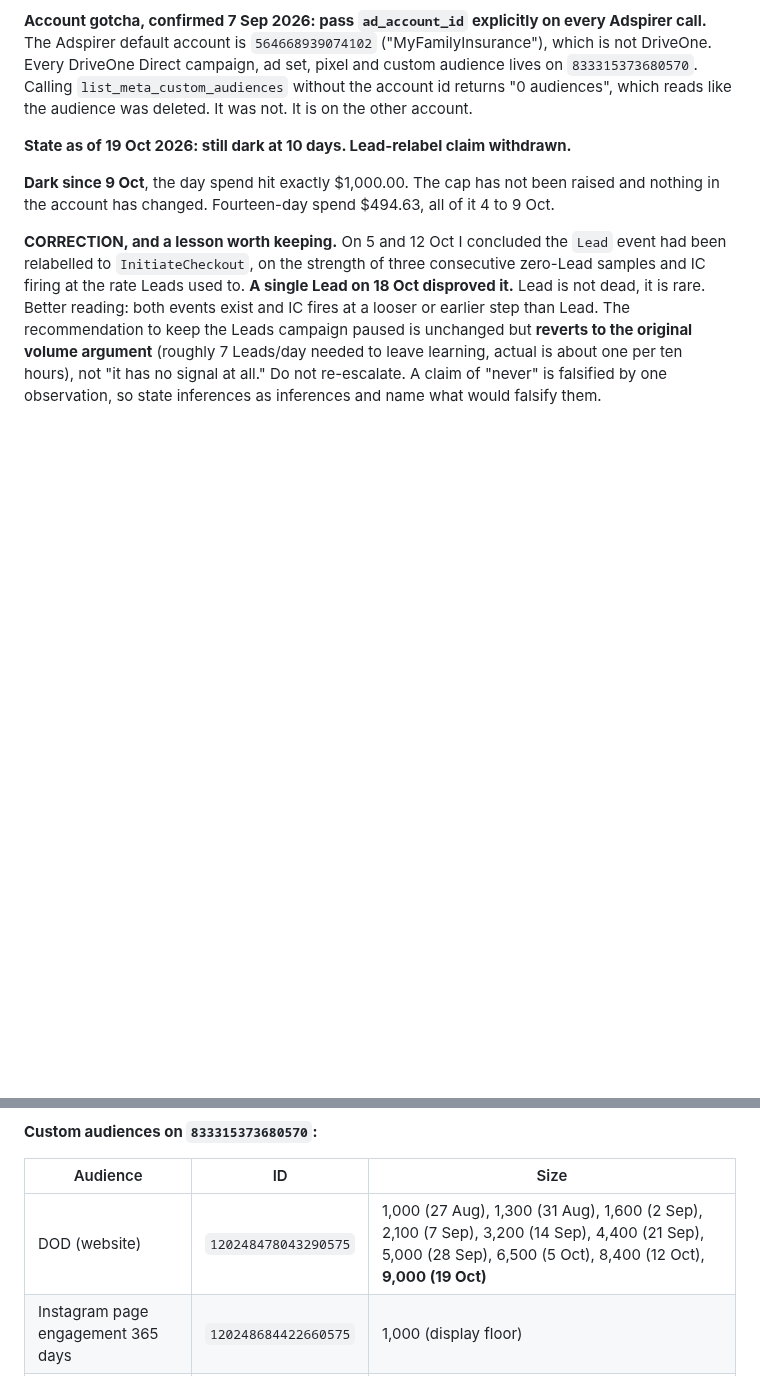
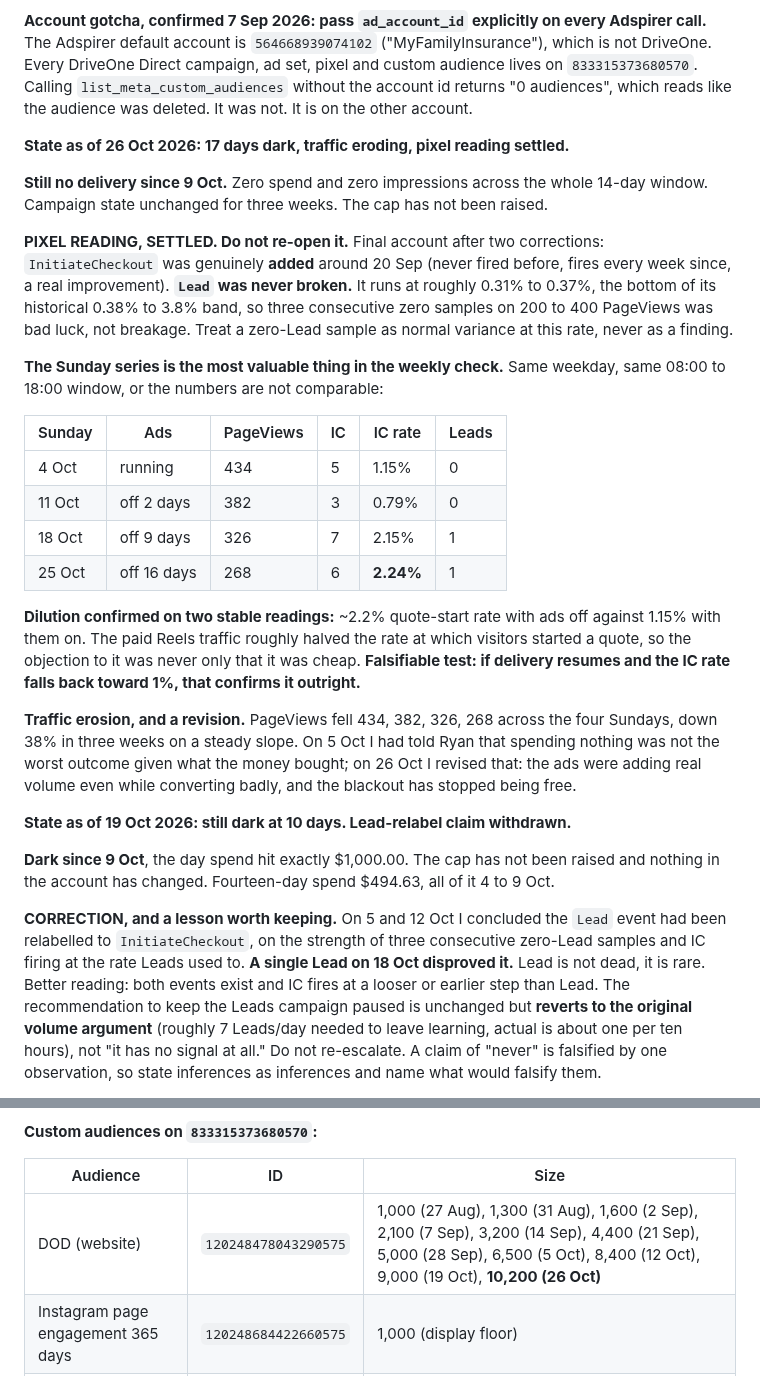
Before and after one commit to insureifyRyan/driveone-design-system, a Markdown page: docs/driveone-direct-meta.SKILL.md, 2 parts joined by grey strips. Rendered like a GitHub page; blank space fills up the shorter version.

Commit message:
Record the 26 Oct weekly check: settle the pixel reading, flag traffic erosion
Lead was never broken: it runs at ~0.35%, the bottom of its historical band,
so three zero samples was variance. Only InitiateCheckout was genuinely added
around 20 Sep. Marks the pixel question closed so future runs stop re-deriving
it. Records the four-Sunday series that confirms the paid traffic halved the
quote-start rate, and revises the earlier line that a blackout costs nothing:
traffic is down 38% in three weeks.

Co-Authored-By: Claude Opus 5 <noreply@anthropic.com>
Claude-Session: https://claude.ai/code/session_015BTVTx2Vh39T6NWWcoZaQf

```diff
--- a/docs/driveone-direct-meta.SKILL.md
+++ b/docs/driveone-direct-meta.SKILL.md
@@ -57,6 +57,38 @@ The Adspirer default account is `564668939074102` ("MyFamilyInsurance"), which i
 Every DriveOne Direct campaign, ad set, pixel and custom audience lives on `833315373680570`.
 Calling `list_meta_custom_audiences` without the account id returns "0 audiences", which reads
 like the audience was deleted. It was not. It is on the other account.
+
+**State as of 26 Oct 2026: 17 days dark, traffic eroding, pixel reading settled.**
+
+**Still no delivery since 9 Oct.** Zero spend and zero impressions across the whole 14-day window.
+Campaign state unchanged for three weeks. The cap has not been raised.
+
+**PIXEL READING, SETTLED. Do not re-open it.** Final account after two corrections:
+`InitiateCheckout` was genuinely **added** around 20 Sep (never fired before, fires every week
+since, a real improvement). **`Lead` was never broken.** It runs at roughly 0.31% to 0.37%, the
+bottom of its historical 0.38% to 3.8% band, so three consecutive zero samples on 200 to 400
+PageViews was bad luck, not breakage. Treat a zero-Lead sample as normal variance at this rate,
+never as a finding.
+
+**The Sunday series is the most valuable thing in the weekly check.** Same weekday, same 08:00 to
+18:00 window, or the numbers are not comparable:
+
+| Sunday | Ads | PageViews | IC | IC rate | Leads |
+|---|---|---|---|---|---|
+| 4 Oct | running | 434 | 5 | 1.15% | 0 |
+| 11 Oct | off 2 days | 382 | 3 | 0.79% | 0 |
+| 18 Oct | off 9 days | 326 | 7 | 2.15% | 1 |
+| 25 Oct | off 16 days | 268 | 6 | **2.24%** | 1 |
+
+**Dilution confirmed on two stable readings:** ~2.2% quote-start rate with ads off against 1.15%
+with them on. The paid Reels traffic roughly halved the rate at which visitors started a quote, so
+the objection to it was never only that it was cheap. **Falsifiable test: if delivery resumes and
+the IC rate falls back toward 1%, that confirms it outright.**
+
+**Traffic erosion, and a revision.** PageViews fell 434, 382, 326, 268 across the four Sundays,
+down 38% in three weeks on a steady slope. On 5 Oct I had told Ryan that spending nothing was not
+the worst outcome given what the money bought; on 26 Oct I revised that: the ads were adding real
+volume even while converting badly, and the blackout has stopped being free.
 
 **State as of 19 Oct 2026: still dark at 10 days. Lead-relabel claim withdrawn.**
 
@@ -233,7 +265,7 @@ Meta's reporting feed runs roughly two days behind.
 
 | Audience | ID | Size |
 |---|---|---|
-| DOD (website) | `120248478043290575` | 1,000 (27 Aug), 1,300 (31 Aug), 1,600 (2 Sep), 2,100 (7 Sep), 3,200 (14 Sep), 4,400 (21 Sep), 5,000 (28 Sep), 6,500 (5 Oct), 8,400 (12 Oct), **9,000 (19 Oct)** |
+| DOD (website) | `120248478043290575` | 1,000 (27 Aug), 1,300 (31 Aug), 1,600 (2 Sep), 2,100 (7 Sep), 3,200 (14 Sep), 4,400 (21 Sep), 5,000 (28 Sep), 6,500 (5 Oct), 8,400 (12 Oct), 9,000 (19 Oct), **10,200 (26 Oct)** |
 | Instagram page engagement 365 days | `120248684422660575` | 1,000 (display floor) |
 | Facebook Page Engagement 365 Days | `120248684420180575` | 1,000 (display floor) |
 
```
